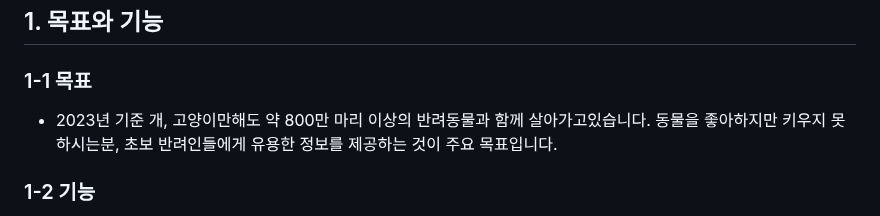
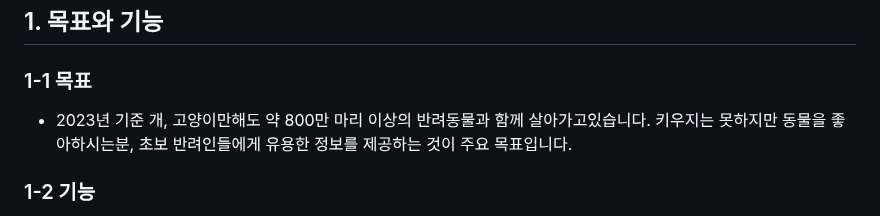
Before and after one commit to Charles0823/CookCopy, a Markdown page: README.md, the part around the change. Rendered like a GitHub page.

```diff
--- a/README.md
+++ b/README.md
@@ -5,7 +5,7 @@
   <h3>1-1 목표</h3>
  <ul>
   <li> 2023년 기준 개, 고양이만해도 약 800만 마리 이상의 반려동물과 함께 살아가고있습니다.
-    동물을 좋아하지만 키우지 못하시는분, 초보 반려인들에게 유용한 정보를 제공하는 것이 주요 목표입니다. </li>
+    키우지는 못하지만 동물을 좋아하시는분, 초보 반려인들에게 유용한 정보를 제공하는 것이 주요 목표입니다. </li>
  </ul>
 
   <h3>1-2 기능</h3>
```
